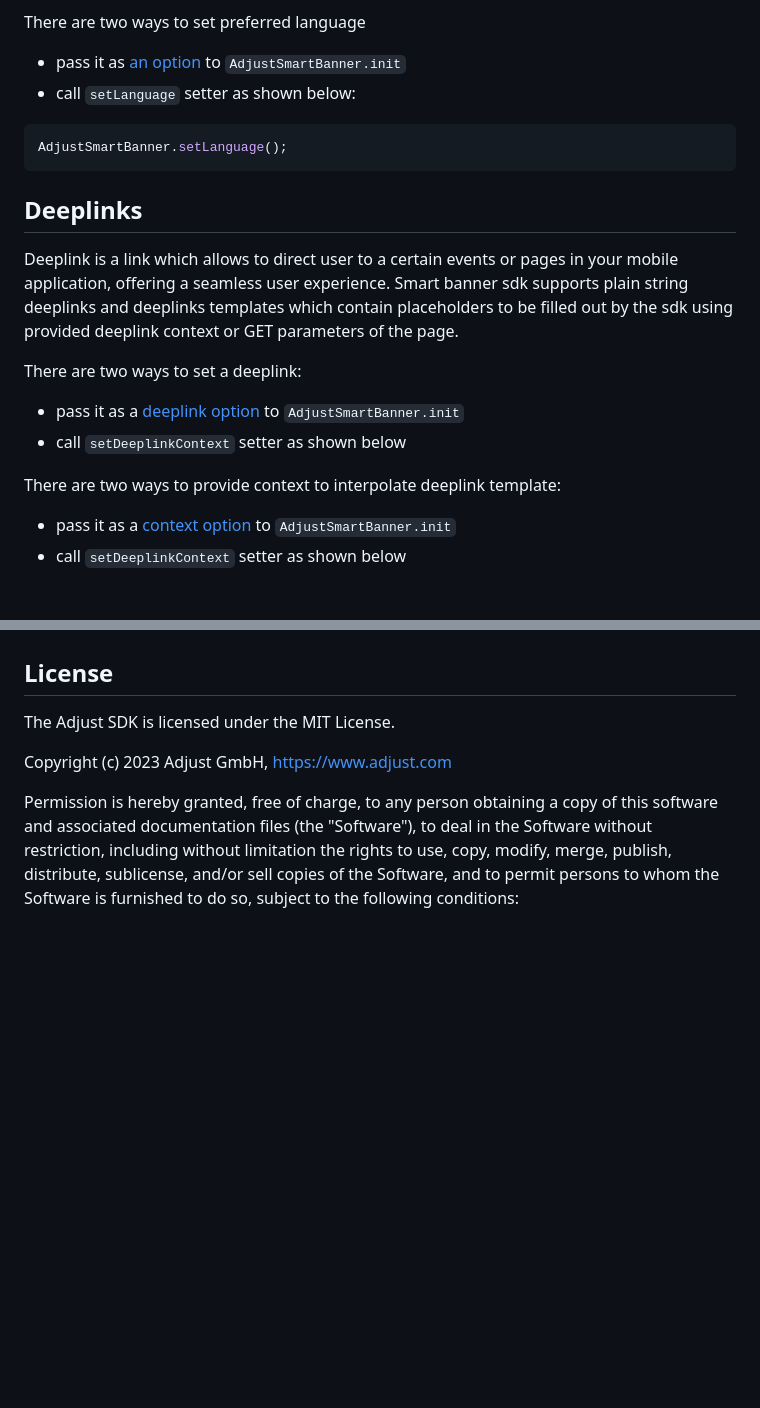
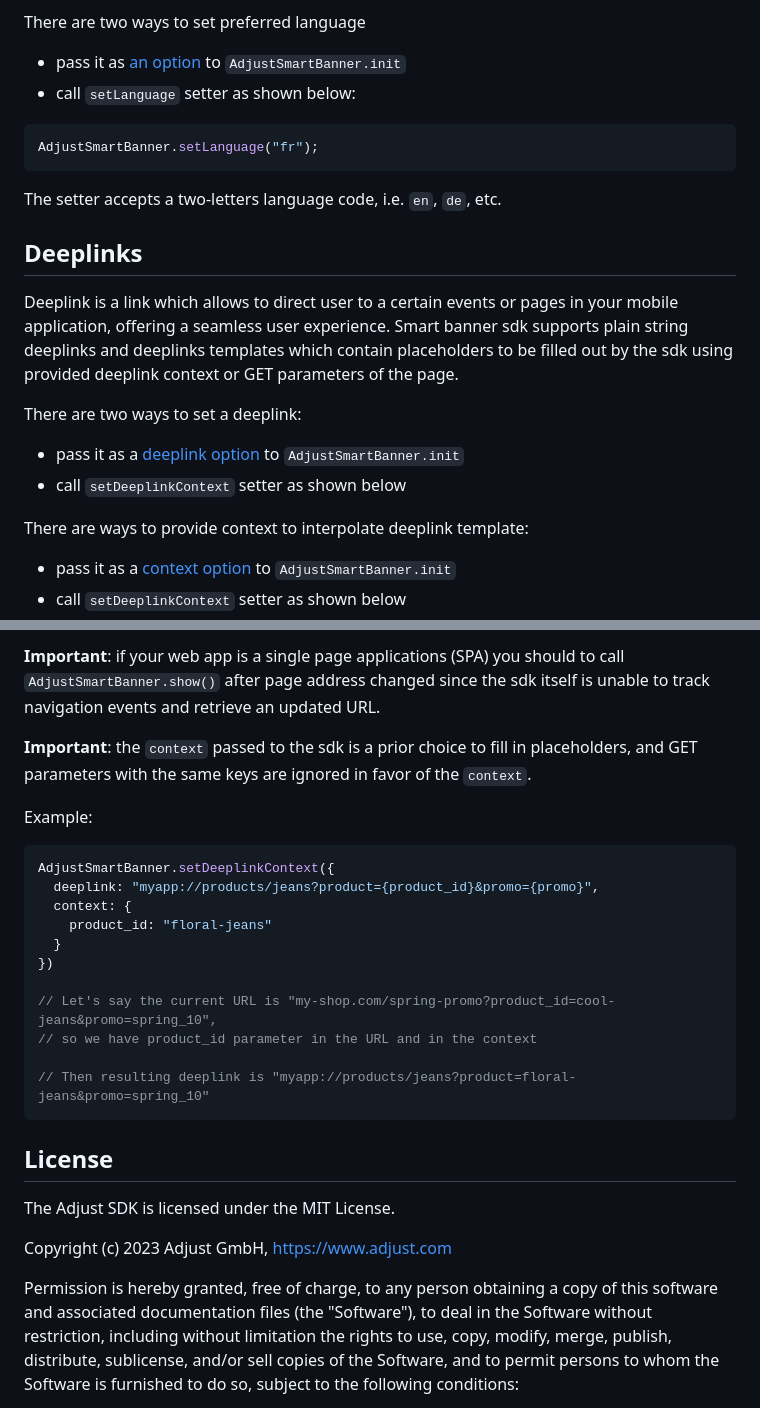
Before and after one commit to adjust/smart_banner_sdk, a Markdown page: README.md, 2 parts joined by grey strips. GitHub-like rendering; blank space fills up the shorter version.

````diff
--- a/README.md
+++ b/README.md
@@ -188,8 +188,10 @@ There are two ways to set preferred language
  - call `setLanguage` setter as shown below:
 
 ```js
-AdjustSmartBanner.setLanguage();
+AdjustSmartBanner.setLanguage("fr");
 ```
+
+The setter accepts a two-letters language code, i.e. `en`, `de`, etc.
 
 ## <a id="dynamic-deeplinks">Deeplinks</a>
 
@@ -200,6 +202,6 @@ There are two ways to set a deeplink:
  - pass it as a [deeplink option](#init-deeplink) to `AdjustSmartBanner.init`
  - call `setDeeplinkContext` setter as shown below
 
-There are two ways to provide context to interpolate deeplink template:
+There are ways to provide context to interpolate deeplink template:
  - pass it as a [context option](#init-context) to `AdjustSmartBanner.init`
  - call `setDeeplinkContext` setter as shown below
@@ -226,3 +288,21 @@ TBD
+**Important**: if your web app is a single page applications (SPA) you should to call `AdjustSmartBanner.show()` after page address changed since the sdk itself is unable to track navigation events and retrieve an updated URL.
+
+**Important**: the `context` passed to the sdk is a prior choice to fill in placeholders, and GET parameters with the same keys are ignored in favor of the `context`.
+
+Example:
+```js
+AdjustSmartBanner.setDeeplinkContext({
+  deeplink: "myapp://products/jeans?product={product_id}&promo={promo}",
+  context: {
+    product_id: "floral-jeans"
+  }
+})
+
+// Let's say the current URL is "my-shop.com/spring-promo?product_id=cool-jeans&promo=spring_10",
+// so we have product_id parameter in the URL and in the context
+
+// Then resulting deeplink is "myapp://products/jeans?product=floral-jeans&promo=spring_10"
+```
 
 ## <a id="license">License</a>
 
````
Also changed, not shown: other parts of README.md (+66 -6 lines).
